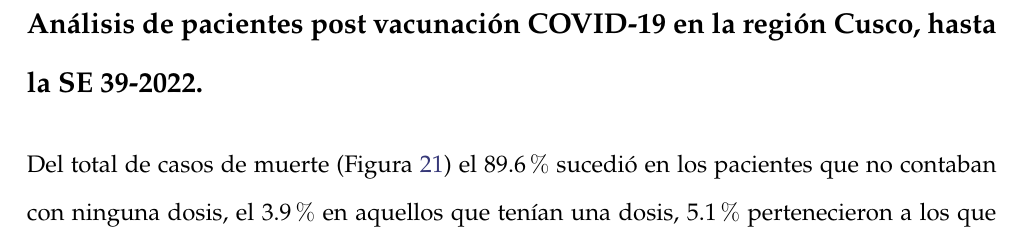
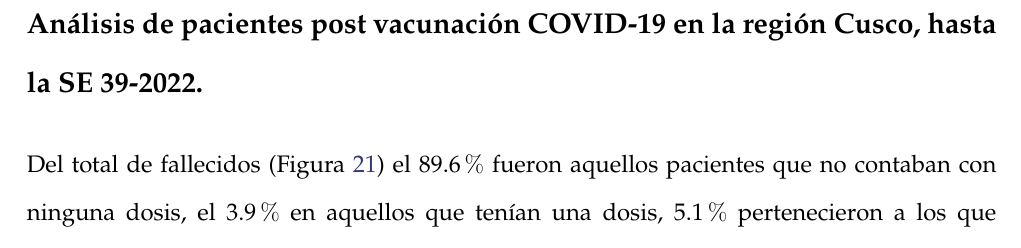
Before and after one commit to Joelo21/DIRESA_covid_cusco, a LaTeX book (boletin_covid/boletin_covid.tex): part of page 30 of 89, cut so that both start at the same text. Compiled offline with pdfLaTeX; a LaTeX package or settings file that is missing is left out.

Commit message:
Boletín N°09 Final

```diff
--- a/boletin_covid/boletin_covid.tex
+++ b/boletin_covid/boletin_covid.tex
@@ -918,7 +918,7 @@ geresacusco/inicio
 
 	\clearpage
 \subsection*{Análisis de pacientes post vacunación COVID-19 en la región Cusco, hasta la SE 39-2022.}
-\noindent  Del total de casos de muerte (Figura \ref{fig:defunción_postvacunación}) el 89.6$\%$ sucedió en los pacientes que no contaban con ninguna dosis, el 3.9$\%$ en aquellos que tenían una dosis, 5.1$\%$ pertenecieron a los que contaban con dos dosis y tan solo el 1.4$\%$ de muertes fueron en pacientes que contaban con tres dosis de vacunación.
+\noindent  Del total de fallecidos (Figura \ref{fig:defunción_postvacunación}) el 89.6$\%$ fueron aquellos pacientes que no contaban con ninguna dosis, el 3.9$\%$ en aquellos que tenían una dosis, 5.1$\%$ pertenecieron a los que contaban con dos dosis y tan solo el 1.4$\%$ de muertes fueron en pacientes que contaban con tres dosis de vacunación.
 
 
 \begin{figure}[h]
```
Also changed, not shown: 2 other files.
